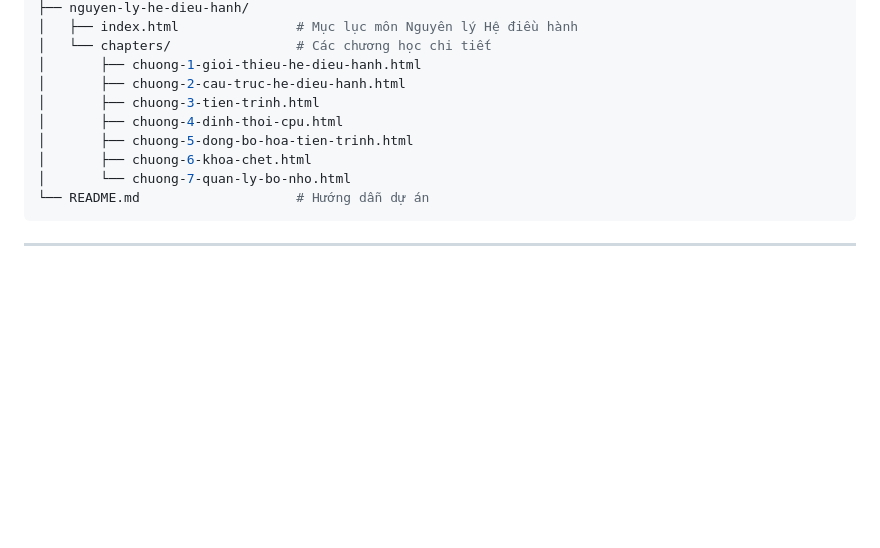
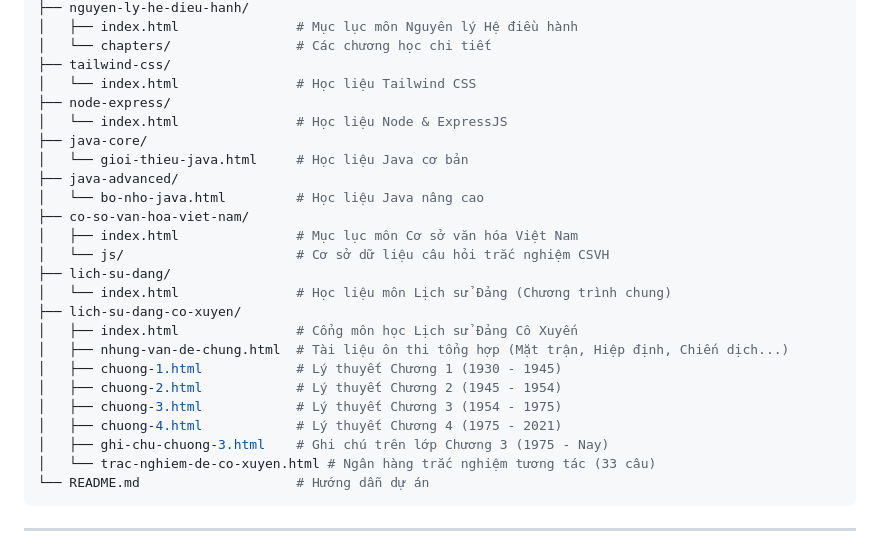
Before and after one commit to alvareztran/StudyHub, a Markdown page: README.md, the part around one of its changes. Drawn GitHub-style; blank space fills up the shorter version.

````diff
--- a/README.md
+++ b/README.md
@@ -125,13 +136,28 @@ Học liệu trắc nghiệm tương tác đang phát triển:
 ├── nguyen-ly-he-dieu-hanh/
 │   ├── index.html               # Mục lục môn Nguyên lý Hệ điều hành
 │   └── chapters/                # Các chương học chi tiết
-│       ├── chuong-1-gioi-thieu-he-dieu-hanh.html
-│       ├── chuong-2-cau-truc-he-dieu-hanh.html
-│       ├── chuong-3-tien-trinh.html
-│       ├── chuong-4-dinh-thoi-cpu.html
-│       ├── chuong-5-dong-bo-hoa-tien-trinh.html
-│       ├── chuong-6-khoa-chet.html
-│       └── chuong-7-quan-ly-bo-nho.html
+├── tailwind-css/
+│   └── index.html               # Học liệu Tailwind CSS
+├── node-express/
+│   └── index.html               # Học liệu Node & ExpressJS
+├── java-core/
+│   └── gioi-thieu-java.html     # Học liệu Java cơ bản
+├── java-advanced/
+│   └── bo-nho-java.html         # Học liệu Java nâng cao
+├── co-so-van-hoa-viet-nam/
+│   ├── index.html               # Mục lục môn Cơ sở văn hóa Việt Nam
+│   └── js/                      # Cơ sở dữ liệu câu hỏi trắc nghiệm CSVH
+├── lich-su-dang/
+│   └── index.html               # Học liệu môn Lịch sử Đảng (Chương trình chung)
+├── lich-su-dang-co-xuyen/
+│   ├── index.html               # Cổng môn học Lịch sử Đảng Cô Xuyến
+│   ├── nhung-van-de-chung.html  # Tài liệu ôn thi tổng hợp (Mặt trận, Hiệp định, Chiến dịch...)
+│   ├── chuong-1.html            # Lý thuyết Chương 1 (1930 - 1945)
+│   ├── chuong-2.html            # Lý thuyết Chương 2 (1945 - 1954)
+│   ├── chuong-3.html            # Lý thuyết Chương 3 (1954 - 1975)
+│   ├── chuong-4.html            # Lý thuyết Chương 4 (1975 - 2021)
+│   ├── ghi-chu-chuong-3.html    # Ghi chú trên lớp Chương 3 (1975 - Nay)
+│   └── trac-nghiem-de-co-xuyen.html # Ngân hàng trắc nghiệm tương tác (33 câu)
 └── README.md                    # Hướng dẫn dự án
 ```
 
````
Also changed, not shown: other parts of README.md (+62 -51 lines).
